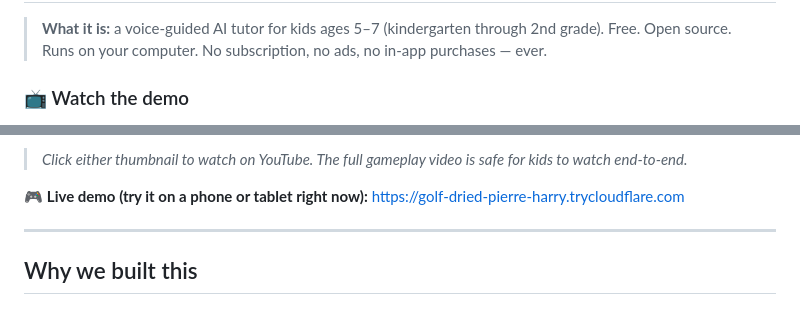
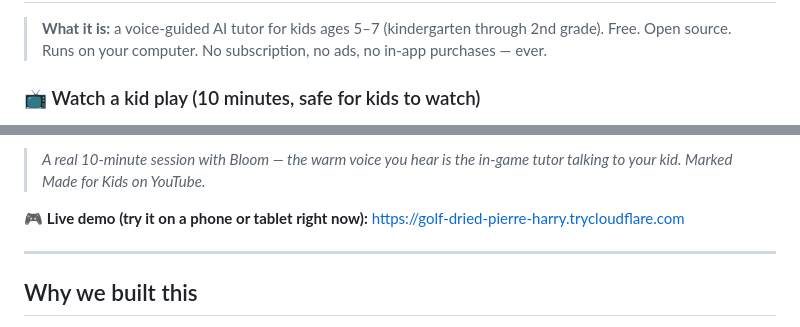
Before and after one commit to nicedreamzapp/JaneOS, a Markdown page: README.md, 2 parts joined by grey strips. GitHub-like rendering.

```diff
--- a/README.md
+++ b/README.md
@@ -2,5 +2,5 @@
 
 > **What it is:** a voice-guided AI tutor for kids ages 5–7 (kindergarten through 2nd grade). Free. Open source. Runs on your computer. No subscription, no ads, no in-app purchases — ever.
 
-### 📺 Watch the demo
+### 📺 Watch a kid play (10 minutes, safe for kids to watch)
 
@@ -10,5 +8,5 @@
 
-> *Click either thumbnail to watch on YouTube. The full gameplay video is safe for kids to watch end-to-end.*
+> *A real 10-minute session with Bloom — the warm voice you hear is the in-game tutor talking to your kid. Marked Made for Kids on YouTube.*
 
 🎮 **Live demo (try it on a phone or tablet right now):** https://golf-dried-pierre-harry.trycloudflare.com
 
```
Also changed, not shown: other parts of README.md (+1 -3 lines).
